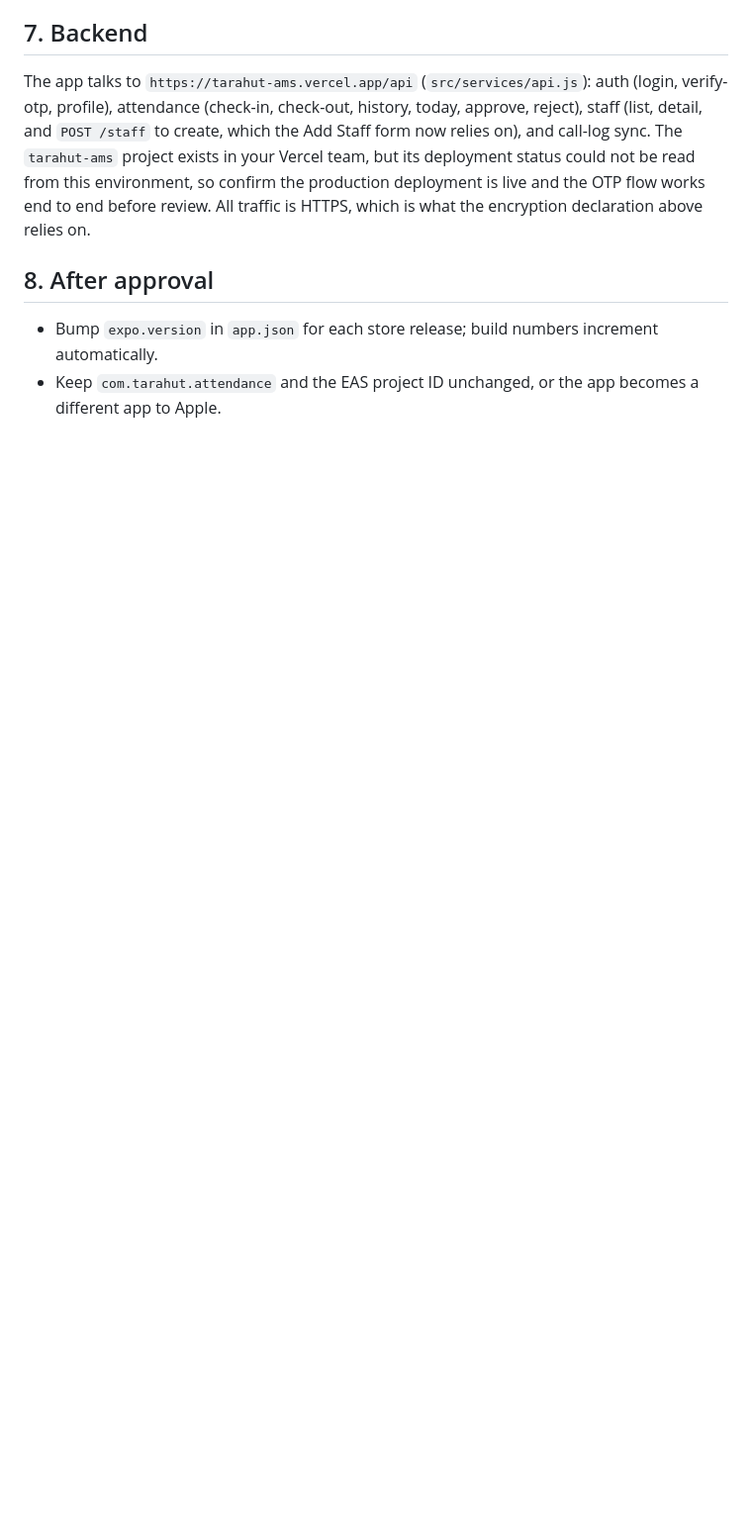
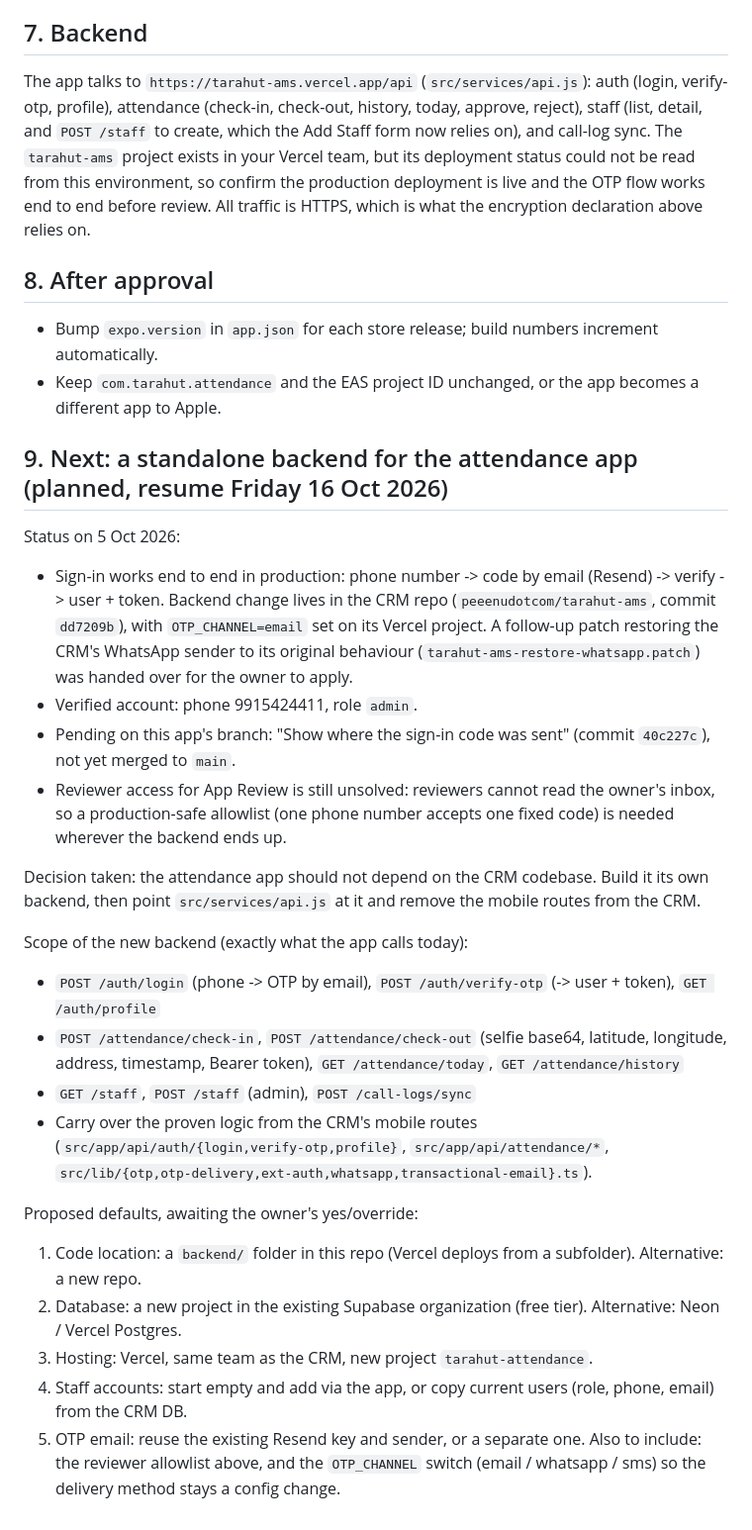
Before and after one commit to peeenudotcom/Attendance_Staff_Ai, a Markdown page: docs/APP_STORE_RELEASE.md, the part around the change. Shown at 99% size. Rendered like a GitHub page; blank space fills up the shorter version.

Commit message:
Record the plan for a standalone attendance backend
Captures the state reached on 5 Oct 2026 (email OTP sign-in verified in
production, pending app commit, open reviewer-access question) and the
scoped plan plus open decisions for moving the app off the CRM backend,
to be resumed on 16 Oct 2026.

Co-Authored-By: Claude Fable 5.1 <noreply@anthropic.com>
Claude-Session: https://claude.ai/code/session_01Tbz6yN77cwFg8DRi6DvHgK

```diff
--- a/docs/APP_STORE_RELEASE.md
+++ b/docs/APP_STORE_RELEASE.md
@@ -120,3 +120,35 @@ which is what the encryption declaration above relies on.
 
 - Bump `expo.version` in `app.json` for each store release; build numbers increment automatically.
 - Keep `com.tarahut.attendance` and the EAS project ID unchanged, or the app becomes a different app to Apple.
+
+## 9. Next: a standalone backend for the attendance app (planned, resume Friday 16 Oct 2026)
+
+Status on 5 Oct 2026:
+- Sign-in works end to end in production: phone number -> code by email (Resend) -> verify -> user + token.
+  Backend change lives in the CRM repo (`peeenudotcom/tarahut-ams`, commit `dd7209b`), with `OTP_CHANNEL=email`
+  set on its Vercel project. A follow-up patch restoring the CRM's WhatsApp sender to its original behaviour
+  (`tarahut-ams-restore-whatsapp.patch`) was handed over for the owner to apply.
+- Verified account: phone 9915424411, role `admin`.
+- Pending on this app's branch: "Show where the sign-in code was sent" (commit `40c227c`), not yet merged to `main`.
+- Reviewer access for App Review is still unsolved: reviewers cannot read the owner's inbox, so a
+  production-safe allowlist (one phone number accepts one fixed code) is needed wherever the backend ends up.
+
+Decision taken: the attendance app should not depend on the CRM codebase. Build it its own backend, then
+point `src/services/api.js` at it and remove the mobile routes from the CRM.
+
+Scope of the new backend (exactly what the app calls today):
+- `POST /auth/login` (phone -> OTP by email), `POST /auth/verify-otp` (-> user + token), `GET /auth/profile`
+- `POST /attendance/check-in`, `POST /attendance/check-out` (selfie base64, latitude, longitude, address,
+  timestamp, Bearer token), `GET /attendance/today`, `GET /attendance/history`
+- `GET /staff`, `POST /staff` (admin), `POST /call-logs/sync`
+- Carry over the proven logic from the CRM's mobile routes (`src/app/api/auth/{login,verify-otp,profile}`,
+  `src/app/api/attendance/*`, `src/lib/{otp,otp-delivery,ext-auth,whatsapp,transactional-email}.ts`).
+
+Proposed defaults, awaiting the owner's yes/override:
+1. Code location: a `backend/` folder in this repo (Vercel deploys from a subfolder). Alternative: a new repo.
+2. Database: a new project in the existing Supabase organization (free tier). Alternative: Neon / Vercel Postgres.
+3. Hosting: Vercel, same team as the CRM, new project `tarahut-attendance`.
+4. Staff accounts: start empty and add via the app, or copy current users (role, phone, email) from the CRM DB.
+5. OTP email: reuse the existing Resend key and sender, or a separate one.
+Also to include: the reviewer allowlist above, and the `OTP_CHANNEL` switch (email / whatsapp / sms) so the
+delivery method stays a config change.
```
